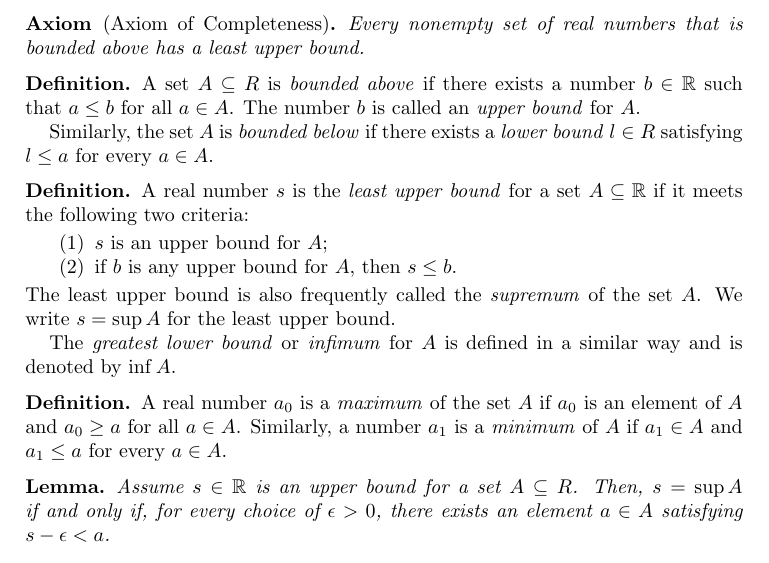
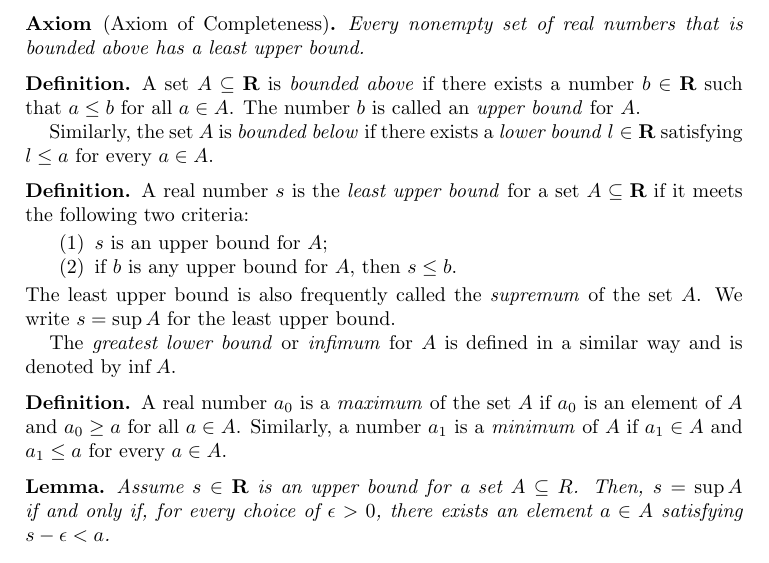
Before and after one commit to alexanderwlee/math-355-notes, a LaTeX paper (notes.tex): part of the page, cut so that both start at the same text. Compiled offline with pdfLaTeX.

Commit message:
Modify notation for real numbers.

```diff
--- a/notes.tex
+++ b/notes.tex
@@ -7,7 +7,7 @@
 \theoremstyle{definition}
 \newtheorem*{definition}{Definition}
 
-\newcommand{\R}{\mathbb{R}}
+\newcommand{\R}{\mathbf{R}}
 \newcommand{\abs}[1]{|#1|}
 
 \title{MATH 355: Notes}
@@ -34,12 +34,12 @@
 \end{axiom}
 
 \begin{definition}
-  A set $A \subseteq R$ is \emph{bounded above} if there exists a number $b \in
+  A set $A \subseteq \R$ is \emph{bounded above} if there exists a number $b \in
   \R$ such that $a \le b$ for all $a \in A$. The number $b$ is called an
   \emph{upper bound} for $A$.
 
   Similarly, the set $A$ is \emph{bounded below} if there exists a \emph{lower
-  bound} $l \in R$ satisfying $l \le a$ for every $a \in A$.
+  bound} $l \in \R$ satisfying $l \le a$ for every $a \in A$.
 \end{definition}
 
 \begin{definition}
```
Also changed, not shown: notes.pdf.
